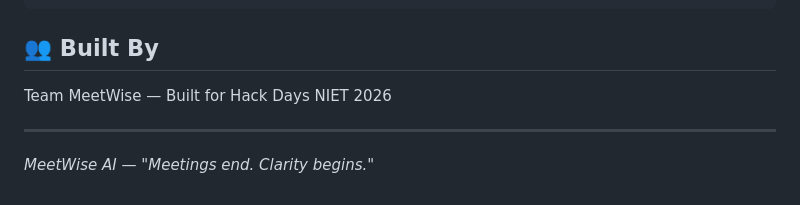
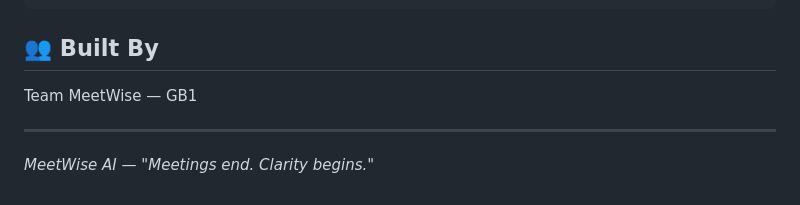
Before and after one commit to samarthboraganve/MeetWise---AI-Based-Smart-Meeting-Analyzer, a Markdown page: meetwise-ai-main/README.md, the part around the change. Rendered like a GitHub page.

```diff
--- a/meetwise-ai-main/README.md
+++ b/meetwise-ai-main/README.md
@@ -124,7 +124,7 @@ meetwise-ai/
 
 ## 👥 Built By
 
-Team MeetWise — Built for Hack Days NIET 2026
+Team MeetWise — GB1
 
 ---
 
```
